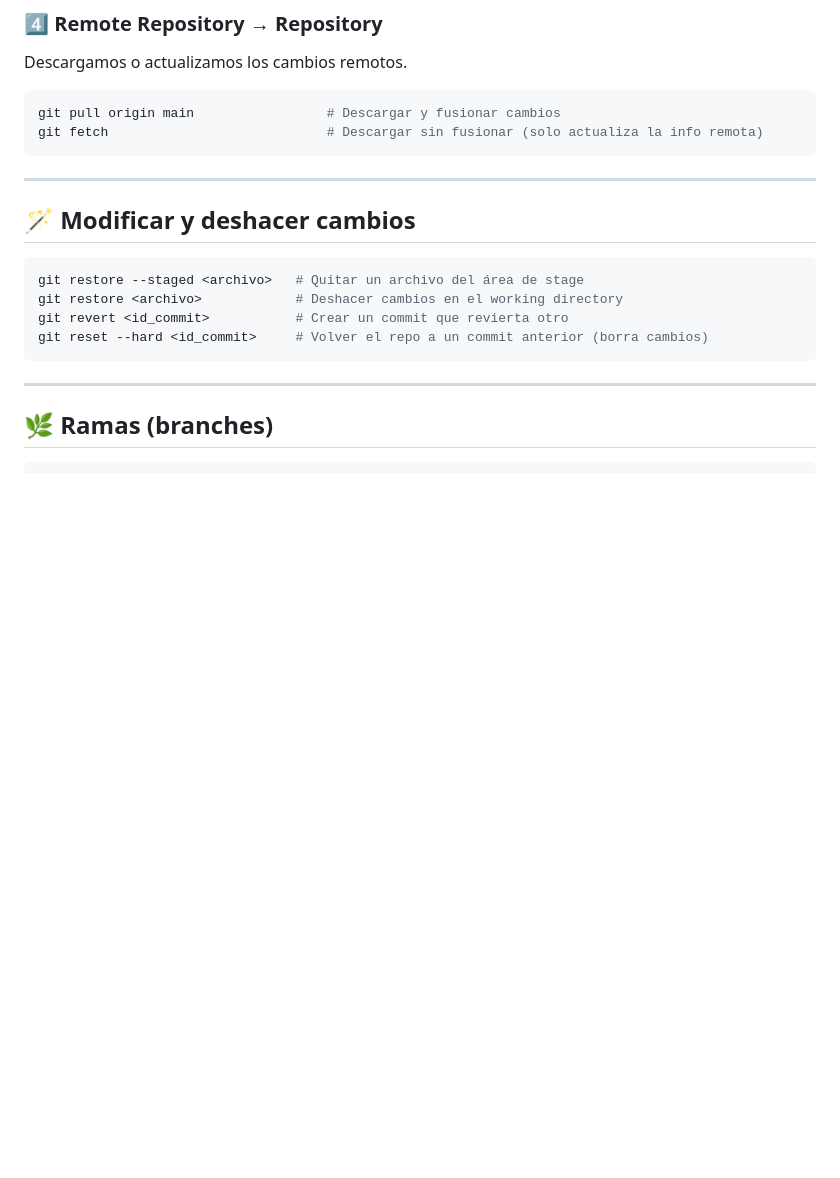
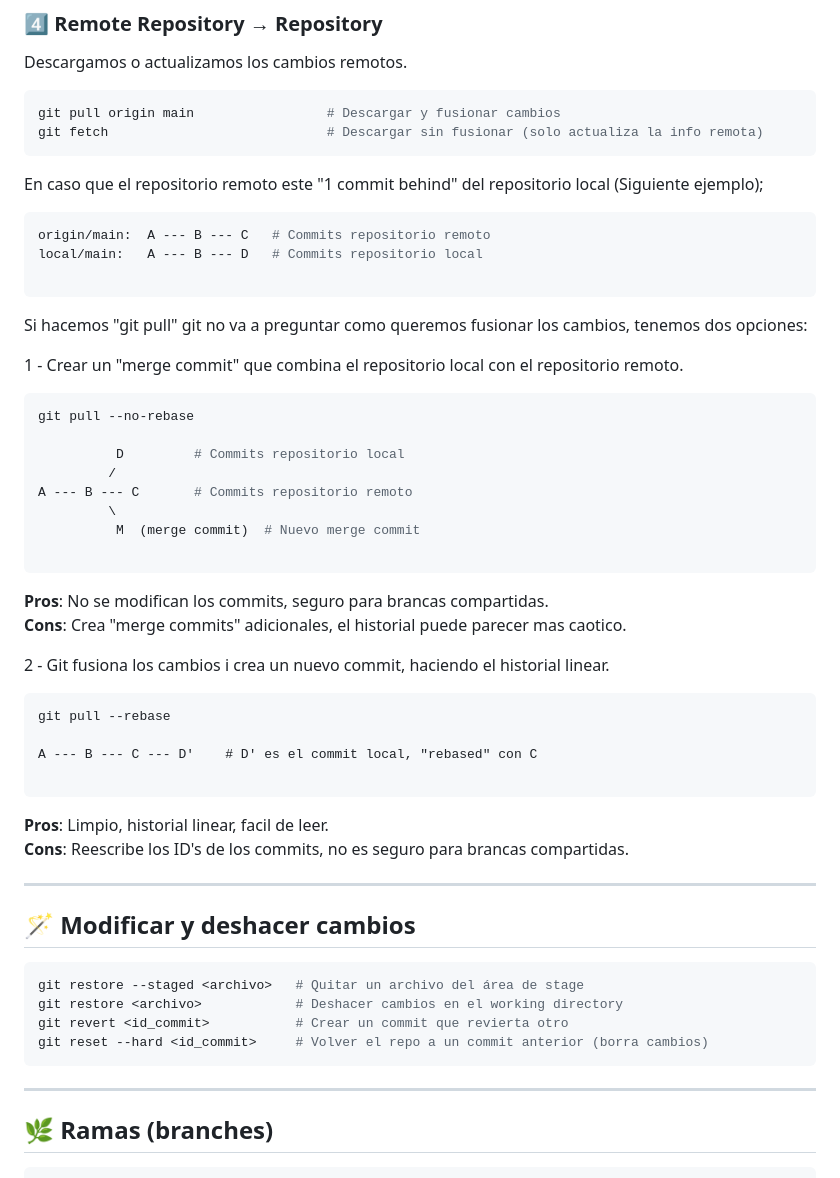
Before and after one commit to rxnwashere/rxnwashere_apuntes_git, a Markdown page: README.md, the part around the change. Rendered like a GitHub page; blank space fills up the shorter version.

````diff
--- a/README.md
+++ b/README.md
@@ -84,6 +84,43 @@ Descargamos o actualizamos los cambios remotos.
 git pull origin main                 # Descargar y fusionar cambios
 git fetch                            # Descargar sin fusionar (solo actualiza la info remota)
 ```
+
+En caso que el repositorio remoto este "1 commit behind" del repositorio local (Siguiente ejemplo);
+
+```bash
+origin/main:  A --- B --- C   # Commits repositorio remoto
+local/main:   A --- B --- D   # Commits repositorio local
+
+```
+
+Si hacemos "git pull" git no va a preguntar como queremos fusionar los cambios, tenemos dos opciones:
+
+1 - Crear un "merge commit" que combina el repositorio local con el repositorio remoto.
+
+```bash
+git pull --no-rebase
+
+          D         # Commits repositorio local
+         /
+A --- B --- C       # Commits repositorio remoto
+         \
+          M  (merge commit)  # Nuevo merge commit
+
+```
+**Pros**: No se modifican los commits, seguro para brancas compartidas.
+**Cons**: Crea "merge commits" adicionales, el historial puede parecer mas caotico.
+
+2 - Git fusiona los cambios i crea un nuevo commit, haciendo el historial linear.
+
+```
+git pull --rebase
+
+A --- B --- C --- D'    # D' es el commit local, "rebased" con C
+
+```
+**Pros**: Limpio, historial linear, facil de leer.
+**Cons**: Reescribe los ID's de los commits, no es seguro para brancas compartidas.
+
 
 ---
 
````
